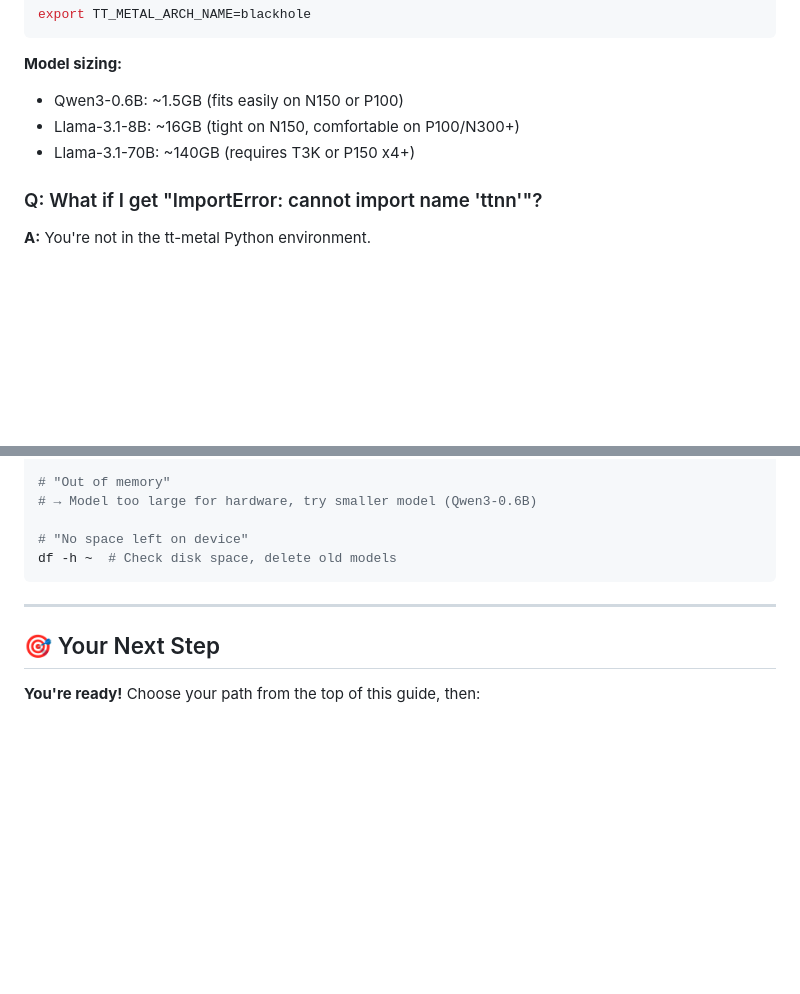
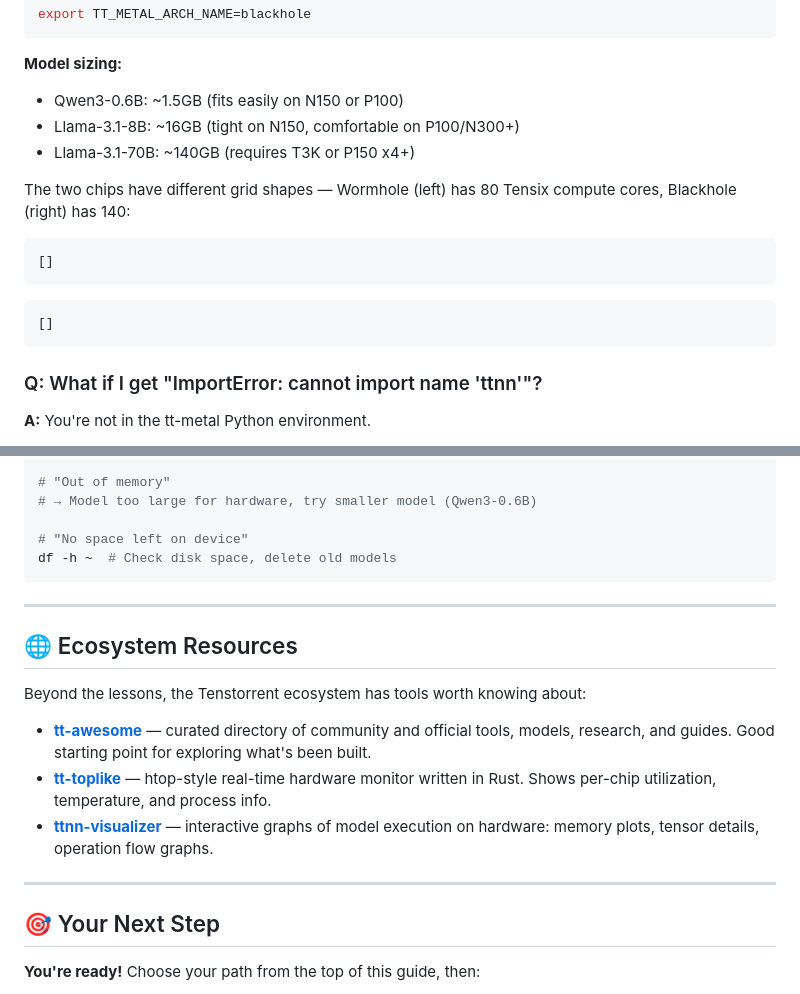
Before and after one commit to tenstorrent/tt-vscode-toolkit, a Markdown page: content/pages/step-zero.md, 2 parts joined by grey strips. GitHub-like rendering; blank space fills up the shorter version.

Commit message:
content(step-zero): add WH/BH chip viz and ecosystem resources section

````diff
--- a/content/pages/step-zero.md
+++ b/content/pages/step-zero.md
@@ -470,6 +470,16 @@ export TT_METAL_ARCH_NAME=blackhole
 - Llama-3.1-8B: ~16GB (tight on N150, comfortable on P100/N300+)
 - Llama-3.1-70B: ~140GB (requires T3K or P150 x4+)
 
+The two chips have different grid shapes — Wormhole (left) has 80 Tensix compute cores, Blackhole (right) has 140:
+
+```tensix_viz arch=wormhole
+[]
+```
+
+```tensix_viz arch=blackhole
+[]
+```
+
 ### Q: What if I get "ImportError: cannot import name 'ttnn'"?
 **A:** You're not in the tt-metal Python environment.
 
@@ -598,6 +608,16 @@ df -h ~  # Check disk space, delete old models
 
 ---
 
+## 🌐 Ecosystem Resources
+
+Beyond the lessons, the Tenstorrent ecosystem has tools worth knowing about:
+
+- **[tt-awesome](https://docs.tenstorrent.com/tt-awesome)** — curated directory of community and official tools, models, research, and guides. Good starting point for exploring what's been built.
+- **[tt-toplike](https://docs.tenstorrent.com/tt-toplike/)** — htop-style real-time hardware monitor written in Rust. Shows per-chip utilization, temperature, and process info.
+- **[ttnn-visualizer](https://github.com/tenstorrent/ttnn-visualizer)** — interactive graphs of model execution on hardware: memory plots, tensor details, operation flow graphs.
+
+---
+
 ## 🎯 Your Next Step
 
 **You're ready!** Choose your path from the top of this guide, then:
````
